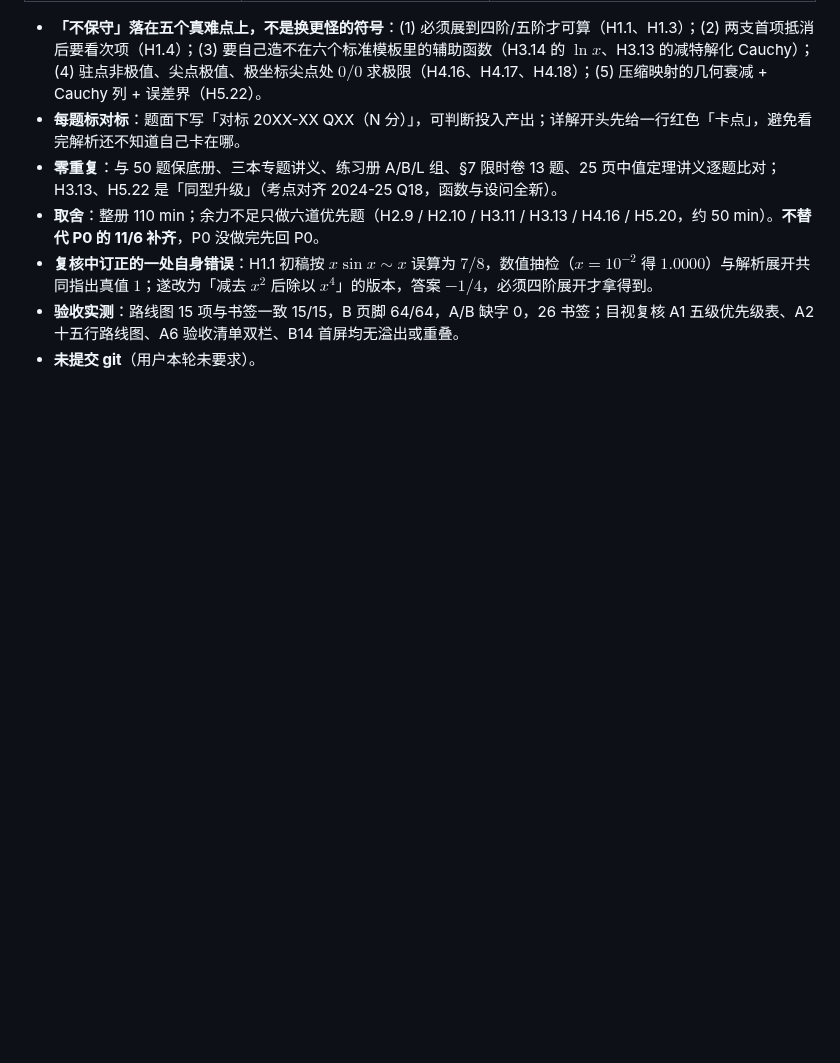
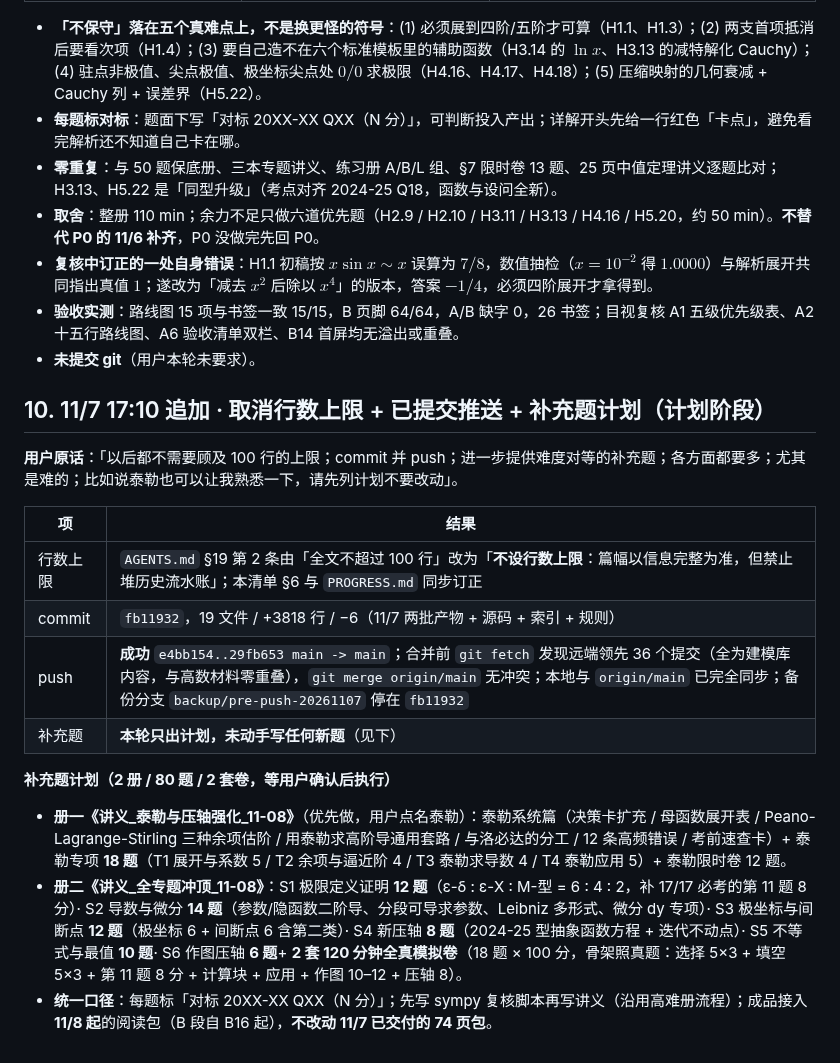
Before and after one commit to Run-Tao/Note, a Markdown page: Advanced_Mathematics/Resources/材料交付清单_2026-11-04.md, the part around the change. GitHub-like rendering; blank space fills up the shorter version.

Commit message:
note: 取消 PROGRESS 行数上限 + 记录 push 结果与补充题计划

```diff
--- a/Advanced_Mathematics/Resources/材料交付清单_2026-11-04.md
+++ b/Advanced_Mathematics/Resources/材料交付清单_2026-11-04.md
@@ -161,3 +161,20 @@ created: 2026-11-04
 - **复核中订正的一处自身错误**：H1.1 初稿按 $x\sin x\sim x$ 误算为 $7/8$，数值抽检（$x=10^{-2}$ 得 $1.0000$）与解析展开共同指出真值 $1$；遂改为「减去 $x^{2}$ 后除以 $x^{4}$」的版本，答案 $-1/4$，必须四阶展开才拿得到。
 - **验收实测**：路线图 15 项与书签一致 15/15，B 页脚 64/64，A/B 缺字 0，26 书签；目视复核 A1 五级优先级表、A2 十五行路线图、A6 验收清单双栏、B14 首屏均无溢出或重叠。
 - **未提交 git**（用户本轮未要求）。
+
+## 10. 11/7 17:10 追加 · 取消行数上限 + 已提交推送 + 补充题计划（计划阶段）
+
+**用户原话**：「以后都不需要顾及 100 行的上限；commit 并 push；进一步提供难度对等的补充题；各方面都要多；尤其是难的；比如说泰勒也可以让我熟悉一下，请先列计划不要改动」。
+
+| 项 | 结果 |
+| --- | --- |
+| 行数上限 | `AGENTS.md` §19 第 2 条由「全文不超过 100 行」改为「**不设行数上限**：篇幅以信息完整为准，但禁止堆历史流水账」；本清单 §6 与 `PROGRESS.md` 同步订正 |
+| commit | `fb11932`，19 文件 / +3818 行 / −6（11/7 两批产物 + 源码 + 索引 + 规则） |
+| push | **成功** `e4bb154..29fb653 main -> main`；合并前 `git fetch` 发现远端领先 36 个提交（全为建模库内容，与高数材料零重叠），`git merge origin/main` 无冲突；本地与 `origin/main` 已完全同步；备份分支 `backup/pre-push-20261107` 停在 `fb11932` |
+| 补充题 | **本轮只出计划，未动手写任何新题**（见下） |
+
+**补充题计划（2 册 / 80 题 / 2 套卷，等用户确认后执行）**
+
+- **册一《讲义_泰勒与压轴强化_11-08》**（优先做，用户点名泰勒）：泰勒系统篇（决策卡扩充 / 母函数展开表 / Peano-Lagrange-Stirling 三种余项估阶 / 用泰勒求高阶导通用套路 / 与洛必达的分工 / 12 条高频错误 / 考前速查卡）+ 泰勒专项 **18 题**（T1 展开与系数 5 / T2 余项与逼近阶 4 / T3 泰勒求导数 4 / T4 泰勒应用 5）+ 泰勒限时卷 12 题。
+- **册二《讲义_全专题冲顶_11-08》**：S1 极限定义证明 **12 题**（ε-δ : ε-X : M-型 = 6 : 4 : 2，补 17/17 必考的第 11 题 8 分）· S2 导数与微分 **14 题**（参数/隐函数二阶导、分段可导求参数、Leibniz 多形式、微分 dy 专项）· S3 极坐标与间断点 **12 题**（极坐标 6 + 间断点 6 含第二类）· S4 新压轴 **8 题**（2024-25 型抽象函数方程 + 迭代不动点）· S5 不等式与最值 **10 题**· S6 作图压轴 **6 题**+ **2 套 120 分钟全真模拟卷**（18 题 × 100 分，骨架照真题：选择 5×3 + 填空 5×3 + 第 11 题 8 分 + 计算块 + 应用 + 作图 10–12 + 压轴 8）。
+- **统一口径**：每题标「对标 20XX-XX QXX（N 分）」；先写 sympy 复核脚本再写讲义（沿用高难册流程）；成品接入 **11/8 起**的阅读包（B 段自 B16 起），**不改动 11/7 已交付的 74 页包**。
```
Also changed, not shown: 00 - Personal/Learning Log/2026-W44.md (+4 -0 lines).
